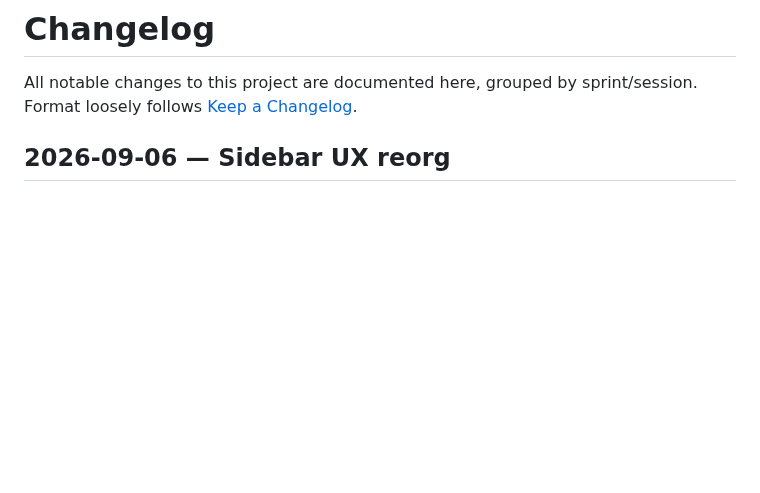
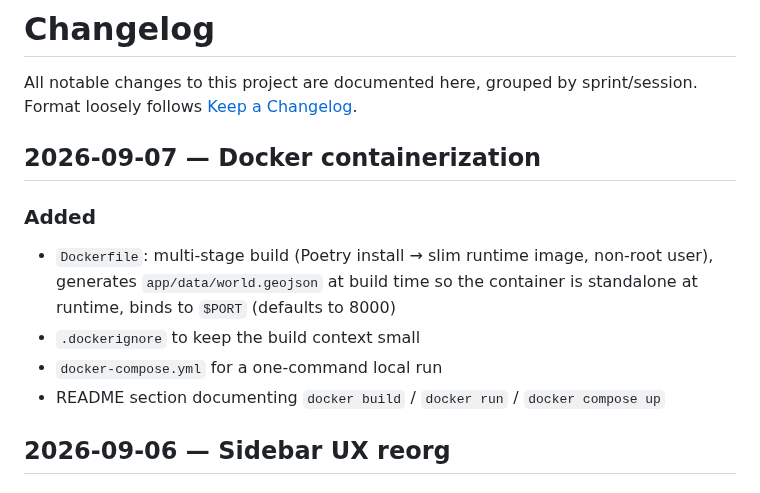
Before and after one commit to Binardino/map_projektor_universal_converter, a Markdown page: CHANGELOG.md, the part around the change. Rendered like a GitHub page; blank space fills up the shorter version.

Commit message:
docs: changelog entry for Docker containerization
Co-Authored-By: Claude Sonnet 5 <noreply@anthropic.com>
Claude-Session: https://claude.ai/code/session_01Wa4aZRLnRiefLiPK5Sv7fD

```diff
--- a/CHANGELOG.md
+++ b/CHANGELOG.md
@@ -1,6 +1,14 @@
 # Changelog
 
 All notable changes to this project are documented here, grouped by sprint/session. Format loosely follows [Keep a Changelog](https://keepachangelog.com/).
+
+## 2026-09-07 — Docker containerization
+
+### Added
+- `Dockerfile`: multi-stage build (Poetry install → slim runtime image, non-root user), generates `app/data/world.geojson` at build time so the container is standalone at runtime, binds to `$PORT` (defaults to 8000)
+- `.dockerignore` to keep the build context small
+- `docker-compose.yml` for a one-command local run
+- README section documenting `docker build` / `docker run` / `docker compose up`
 
 ## 2026-09-06 — Sidebar UX reorg
 
```
